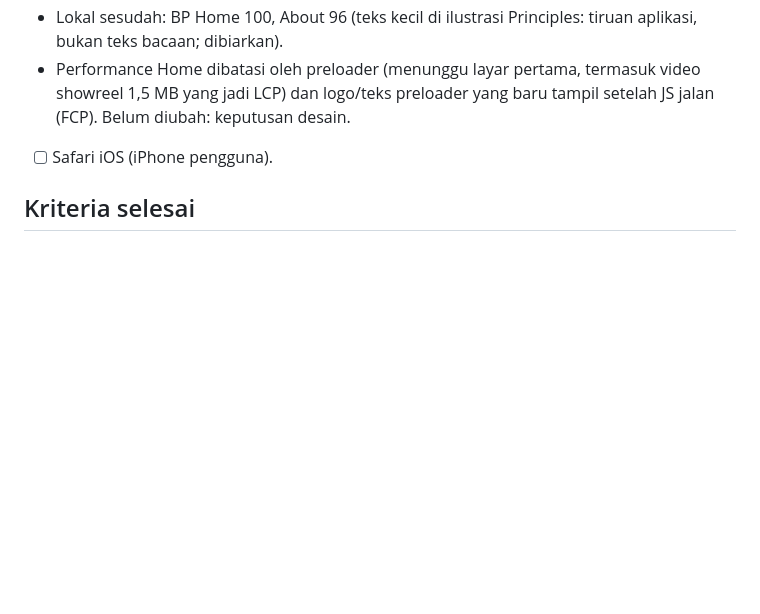
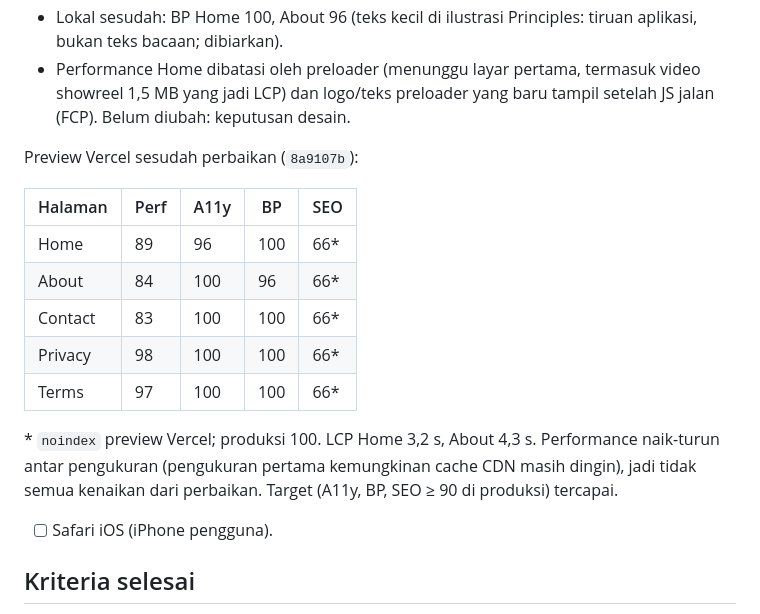
Before and after one commit to AndikaPurnamaPutra/website-2026, a Markdown page: docs/implementation/32-responsive.md, the part around the change. GitHub-like rendering; blank space fills up the shorter version.

Commit message:
Docs 32: Lighthouse on the Vercel preview after the fixes (Best Practices 96–100, Accessibility 96–100, SEO 66 only from the preview's noindex); the target met
Co-Authored-By: Claude Opus 5.5 <noreply@anthropic.com>

```diff
--- a/docs/implementation/32-responsive.md
+++ b/docs/implementation/32-responsive.md
@@ -1021,6 +1021,21 @@ Preview Vercel (`responsive/plan`, sebelum perbaikan di bawah):
 - Performance Home dibatasi oleh preloader (menunggu layar pertama, termasuk
   video showreel 1,5 MB yang jadi LCP) dan logo/teks preloader yang baru
   tampil setelah JS jalan (FCP). Belum diubah: keputusan desain.
+
+Preview Vercel sesudah perbaikan (`8a9107b`):
+
+| Halaman | Perf | A11y | BP | SEO |
+|---|---|---|---|---|
+| Home | 89 | 96 | 100 | 66* |
+| About | 84 | 100 | 96 | 66* |
+| Contact | 83 | 100 | 100 | 66* |
+| Privacy | 98 | 100 | 100 | 66* |
+| Terms | 97 | 100 | 100 | 66* |
+
+\* `noindex` preview Vercel; produksi 100. LCP Home 3,2 s, About 4,3 s.
+Performance naik-turun antar pengukuran (pengukuran pertama kemungkinan
+cache CDN masih dingin), jadi tidak semua kenaikan dari perbaikan.
+Target (A11y, BP, SEO ≥ 90 di produksi) tercapai.
 - [ ] Safari iOS (iPhone pengguna).
 
 ## Kriteria selesai
```
